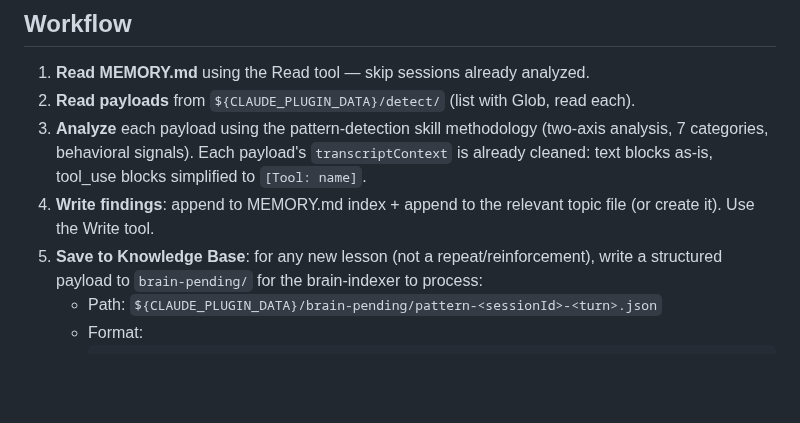
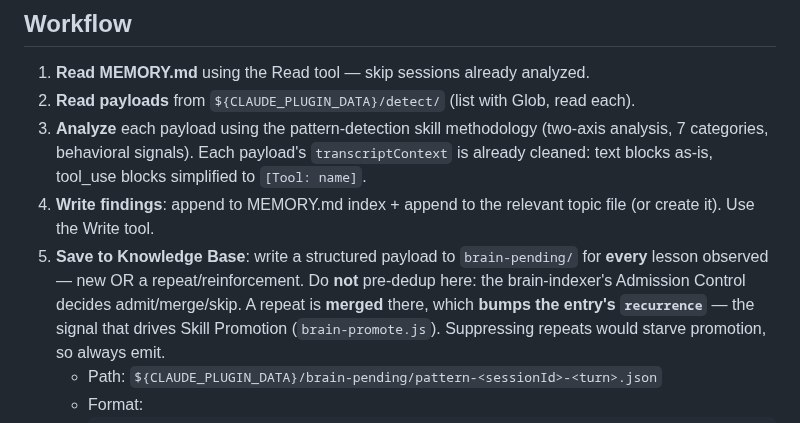
Before and after one commit to AllanSantos-DV/claude-code-plugins, a Markdown page: claude-code-boss/agents/pattern-analyzer.agent.md, the part around the change. GitHub-like rendering; blank space fills up the shorter version.

````diff
--- a/claude-code-boss/agents/pattern-analyzer.agent.md
+++ b/claude-code-boss/agents/pattern-analyzer.agent.md
@@ -61,7 +61,12 @@ You have `memory: user` — your persistent directory at `~/.claude/agent-memory
 2. **Read payloads** from `${CLAUDE_PLUGIN_DATA}/detect/` (list with Glob, read each).
 3. **Analyze** each payload using the pattern-detection skill methodology (two-axis analysis, 7 categories, behavioral signals). Each payload's `transcriptContext` is already cleaned: text blocks as-is, tool_use blocks simplified to `[Tool: name]`.
 4. **Write findings**: append to MEMORY.md index + append to the relevant topic file (or create it). Use the Write tool.
-5. **Save to Knowledge Base**: for any new lesson (not a repeat/reinforcement), write a structured payload to `brain-pending/` for the brain-indexer to process:
+5. **Save to Knowledge Base**: write a structured payload to `brain-pending/` for
+   **every** lesson observed — new OR a repeat/reinforcement. Do **not** pre-dedup
+   here: the brain-indexer's Admission Control decides admit/merge/skip. A repeat is
+   **merged** there, which **bumps the entry's `recurrence`** — the signal that
+   drives Skill Promotion (`brain-promote.js`). Suppressing repeats would starve
+   promotion, so always emit.
    - Path: `${CLAUDE_PLUGIN_DATA}/brain-pending/pattern-<sessionId>-<turn>.json`
    - Format:
      ```json
````
Also changed, not shown: claude-code-boss/BRAIN-PLAN.md (+8 -5 lines), claude-code-boss/agents/correction-analyzer.agent.md (+4 -1 lines).
